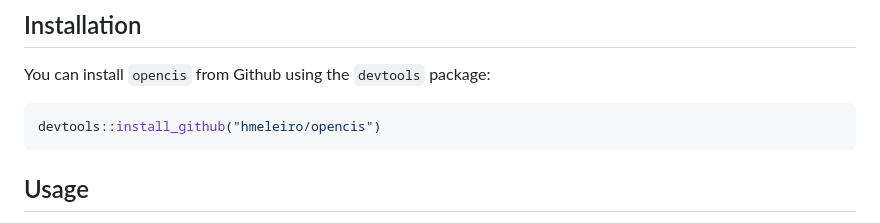
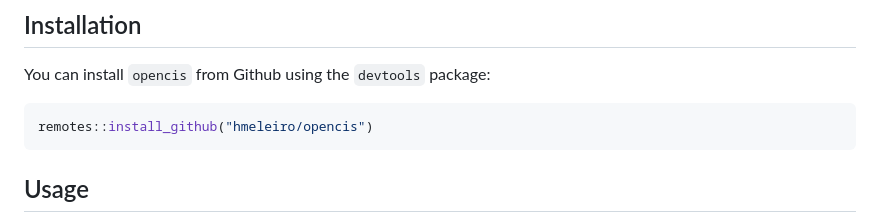
Before and after one commit to hmeleiro/opencis, a Markdown page: README.md, the part around the change. GitHub-like rendering.

Commit message:
Change devtools::install_github to remotes::

````diff
--- a/README.md
+++ b/README.md
@@ -13,7 +13,7 @@ Search and import data directly to R from the Spanish Sociological Research Cent
 You can install `opencis` from Github using the `devtools` package:
 
 ``` r
-devtools::install_github("hmeleiro/opencis")
+remotes::install_github("hmeleiro/opencis")
 ```
 
 ## Usage
````
